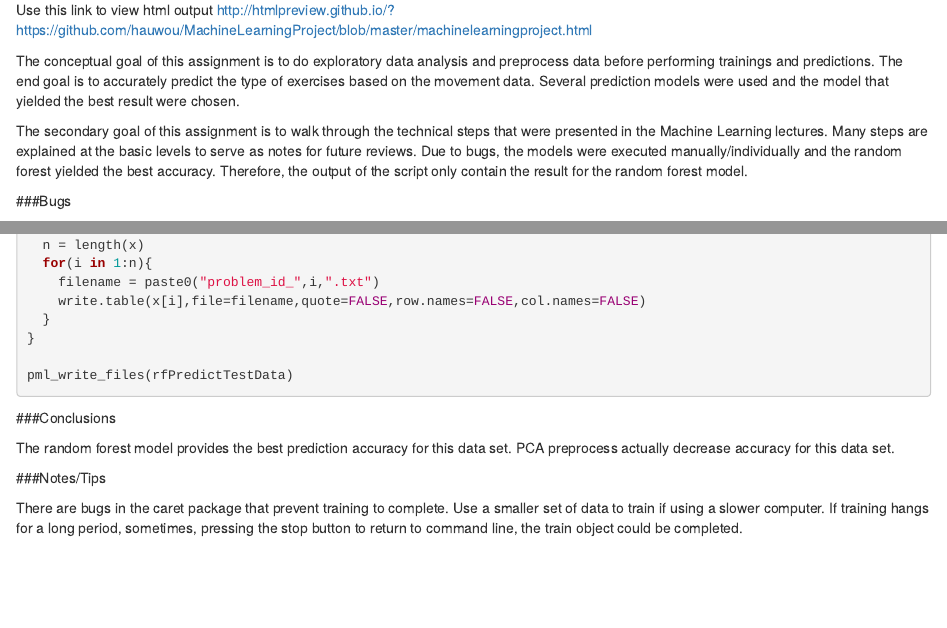
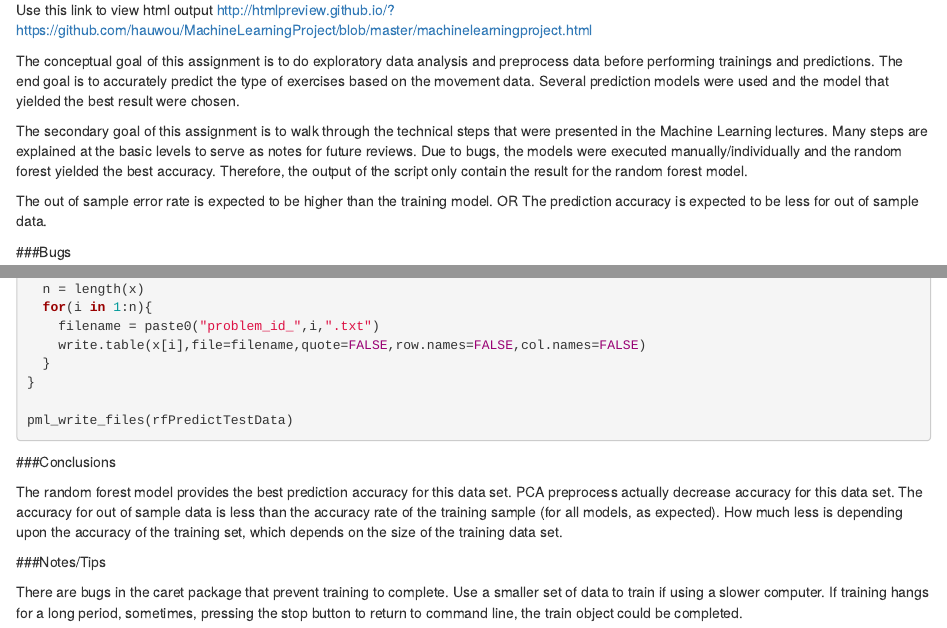
Before and after one commit to hauwou/MachineLearningProject, an R Markdown document (machinelearningproject.rmd): the page in a window 1100 px wide, from 160 px down, and a second part further down, joined at a grey line. Rendered offline with R 4.5, knitr and Pandoc, with nearby package versions; some code elsewhere in the file could not run offline.

Commit message:
update 2

```diff
--- a/machinelearningproject.rmd
+++ b/machinelearningproject.rmd
@@ -12,6 +12,8 @@ Use this link to view html output http://htmlpreview.github.io/?https://github.c
 The conceptual goal of this assignment is to do exploratory data analysis and preprocess data before performing trainings and predictions. The end goal is to accurately predict the type of exercises based on the movement data. Several prediction models were used and the model that yielded the best result were chosen.
 
 The secondary goal of this assignment is to walk through the technical steps that were presented in the Machine Learning lectures.  Many steps are explained at the basic levels to serve as notes for future reviews.  Due to bugs, the models were executed manually/individually and the random forest yielded the best accuracy.  Therefore, the output of the script only contain the result for the random forest model.
+
+The out of sample error rate is expected to be higher than the training model.  OR The prediction accuracy is expected to be less for out of sample data.
 
 ###Bugs
 
@@ -218,7 +220,7 @@ pml_write_files(rfPredictTestData)
 
 ###Conclusions
 
-The random forest model provides the best prediction accuracy for this data set.  PCA preprocess actually decrease accuracy for this data set.
+The random forest model provides the best prediction accuracy for this data set.  PCA preprocess actually decrease accuracy for this data set. The accuracy for out of sample data is less than the accuracy rate of the training sample (for all models, as expected).  How much less is depending upon the accuracy of the training set, which depends on the size of the training data set.
 
 ###Notes/Tips
 
```
